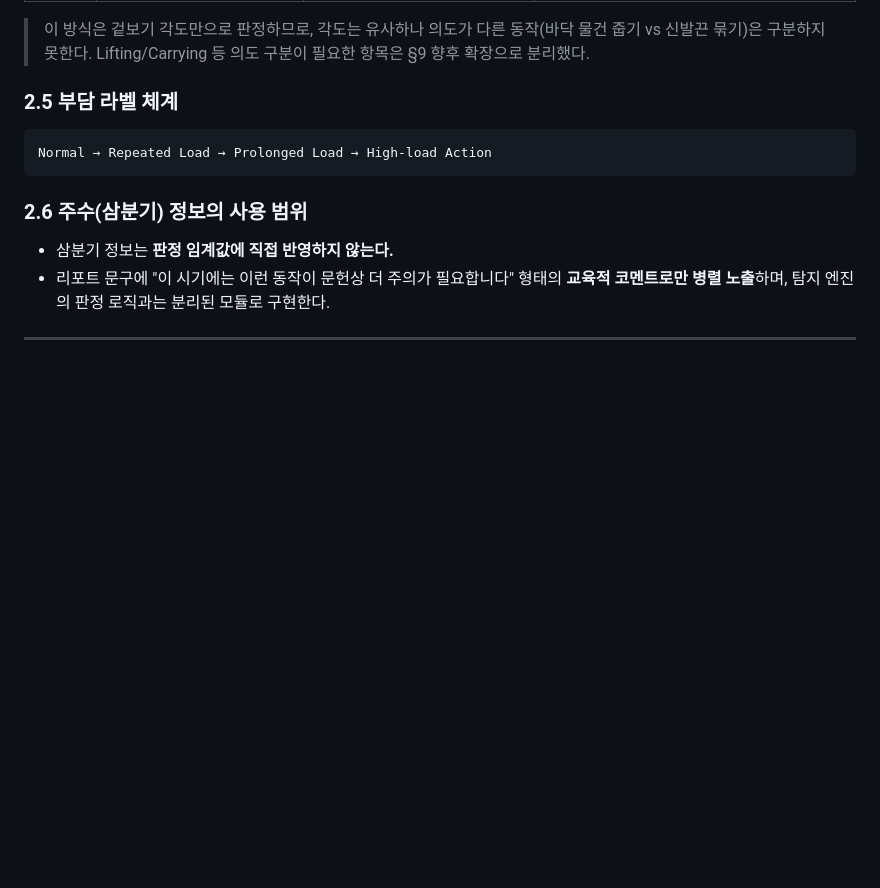
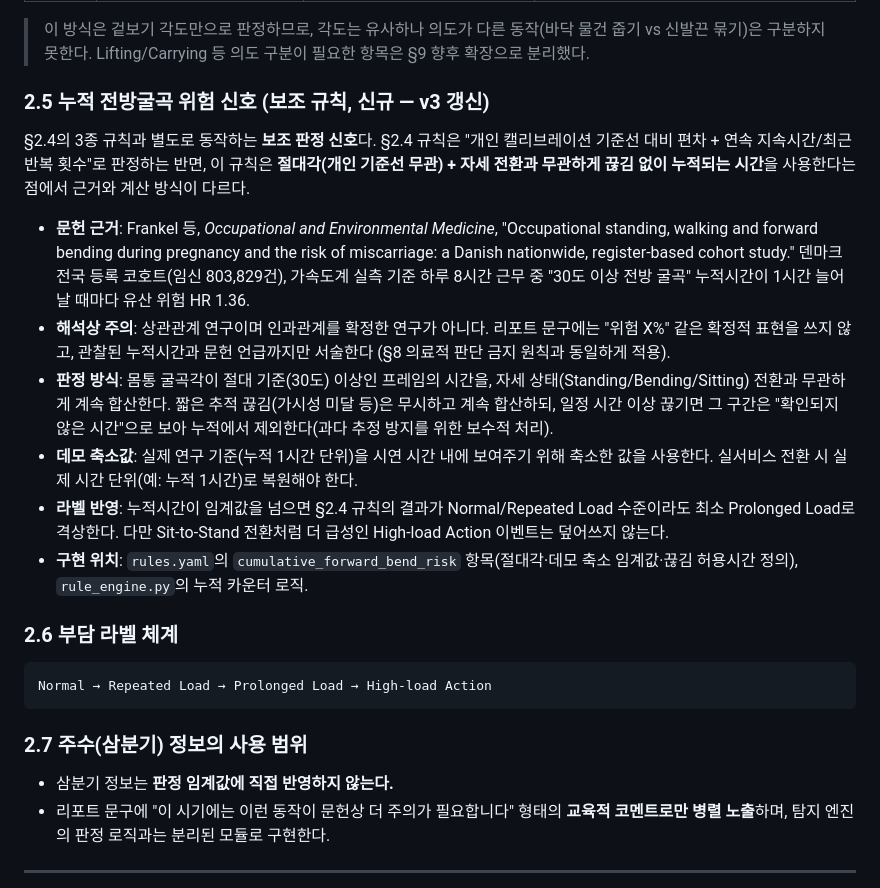
Before and after one commit to lgdxDORAEMI/PLM, a Markdown page: docs/movement/구현계획서_v3.md, the part around one of its changes. Drawn GitHub-style; blank space fills up the shorter version.

````diff
--- a/docs/movement/구현계획서_v3.md
+++ b/docs/movement/구현계획서_v3.md
@@ -95,13 +96,24 @@
 
 > 이 방식은 겉보기 각도만으로 판정하므로, 각도는 유사하나 의도가 다른 동작(바닥 물건 줍기 vs 신발끈 묶기)은 구분하지 못한다. Lifting/Carrying 등 의도 구분이 필요한 항목은 §9 향후 확장으로 분리했다.
 
-### 2.5 부담 라벨 체계
+### 2.5 누적 전방굴곡 위험 신호 (보조 규칙, 신규 — v3 갱신)
+
+§2.4의 3종 규칙과 별도로 동작하는 **보조 판정 신호**다. §2.4 규칙은 "개인 캘리브레이션 기준선 대비 편차 + 연속 지속시간/최근 반복 횟수"로 판정하는 반면, 이 규칙은 **절대각(개인 기준선 무관) + 자세 전환과 무관하게 끊김 없이 누적되는 시간**을 사용한다는 점에서 근거와 계산 방식이 다르다.
+
+- **문헌 근거**: Frankel 등, *Occupational and Environmental Medicine*, "Occupational standing, walking and forward bending during pregnancy and the risk of miscarriage: a Danish nationwide, register-based cohort study." 덴마크 전국 등록 코호트(임신 803,829건), 가속도계 실측 기준 하루 8시간 근무 중 "30도 이상 전방 굴곡" 누적시간이 1시간 늘어날 때마다 유산 위험 HR 1.36.
+- **해석상 주의**: 상관관계 연구이며 인과관계를 확정한 연구가 아니다. 리포트 문구에는 "위험 X%" 같은 확정적 표현을 쓰지 않고, 관찰된 누적시간과 문헌 언급까지만 서술한다 (§8 의료적 판단 금지 원칙과 동일하게 적용).
+- **판정 방식**: 몸통 굴곡각이 절대 기준(30도) 이상인 프레임의 시간을, 자세 상태(Standing/Bending/Sitting) 전환과 무관하게 계속 합산한다. 짧은 추적 끊김(가시성 미달 등)은 무시하고 계속 합산하되, 일정 시간 이상 끊기면 그 구간은 "확인되지 않은 시간"으로 보아 누적에서 제외한다(과다 추정 방지를 위한 보수적 처리).
+- **데모 축소값**: 실제 연구 기준(누적 1시간 단위)을 시연 시간 내에 보여주기 위해 축소한 값을 사용한다. 실서비스 전환 시 실제 시간 단위(예: 누적 1시간)로 복원해야 한다.
+- **라벨 반영**: 누적시간이 임계값을 넘으면 §2.4 규칙의 결과가 Normal/Repeated Load 수준이라도 최소 Prolonged Load로 격상한다. 다만 Sit-to-Stand 전환처럼 더 급성인 High-load Action 이벤트는 덮어쓰지 않는다.
+- **구현 위치**: `rules.yaml`의 `cumulative_forward_bend_risk` 항목(절대각·데모 축소 임계값·끊김 허용시간 정의), `rule_engine.py`의 누적 카운터 로직.
+
+### 2.6 부담 라벨 체계
 
 ```
 Normal → Repeated Load → Prolonged Load → High-load Action
 ```
 
-### 2.6 주수(삼분기) 정보의 사용 범위
+### 2.7 주수(삼분기) 정보의 사용 범위
 
 - 삼분기 정보는 **판정 임계값에 직접 반영하지 않는다.**
 - 리포트 문구에 "이 시기에는 이런 동작이 문헌상 더 주의가 필요합니다" 형태의 **교육적 코멘트로만 병렬 노출**하며, 탐지 엔진의 판정 로직과는 분리된 모듈로 구현한다.
````
Also changed, not shown: other parts of docs/movement/구현계획서_v3.md (+35 -15 lines).
